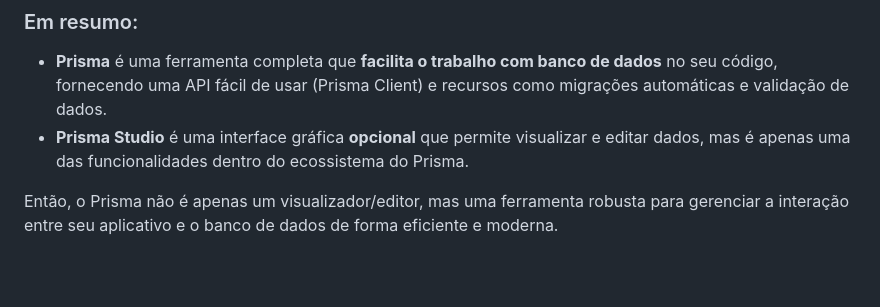
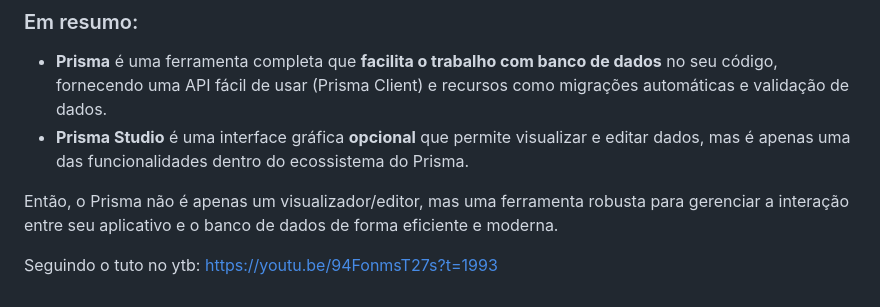
Before and after one commit to mewmewdevart/BootcampSysmap, a Markdown page: Labs/API NODE JWT/README.md, the part around the change. Drawn GitHub-style; blank space fills up the shorter version.

Commit message:
docs: Update README.md

```diff
--- a/Labs/API NODE JWT/README.md
+++ b/Labs/API NODE JWT/README.md
@@ -166,3 +166,5 @@ Aqui estão os principais recursos do Prisma:
 - **Prisma Studio** é uma interface gráfica **opcional** que permite visualizar e editar dados, mas é apenas uma das funcionalidades dentro do ecossistema do Prisma.
 
 Então, o Prisma não é apenas um visualizador/editor, mas uma ferramenta robusta para gerenciar a interação entre seu aplicativo e o banco de dados de forma eficiente e moderna.
+
+Seguindo o tuto no ytb: https://youtu.be/94FonmsT27s?t=1993
```
